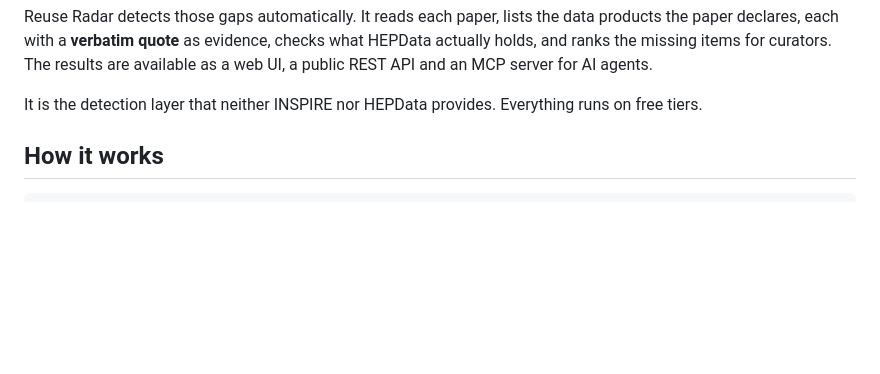
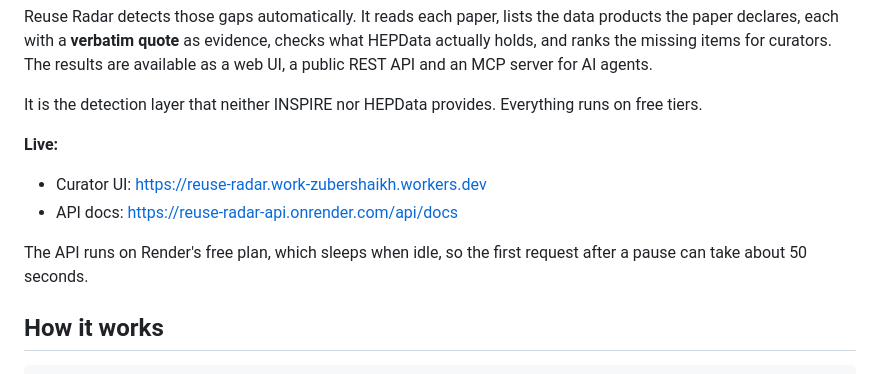
Before and after one commit to ZuberShaikh29102000/Reuse-Radar, a Markdown page: README.md, the part around the change. Drawn GitHub-style; blank space fills up the shorter version.

Commit message:
docs(readme): link the live UI and API

```diff
--- a/README.md
+++ b/README.md
@@ -15,6 +15,13 @@ API and an MCP server for AI agents.
 
 It is the detection layer that neither INSPIRE nor HEPData provides. Everything runs on free
 tiers.
+
+**Live:**
+- Curator UI: <https://reuse-radar.work-zubershaikh.workers.dev>
+- API docs: <https://reuse-radar-api.onrender.com/api/docs>
+
+The API runs on Render's free plan, which sleeps when idle, so the first request after a pause
+can take about 50 seconds.
 
 ## How it works
 
```
